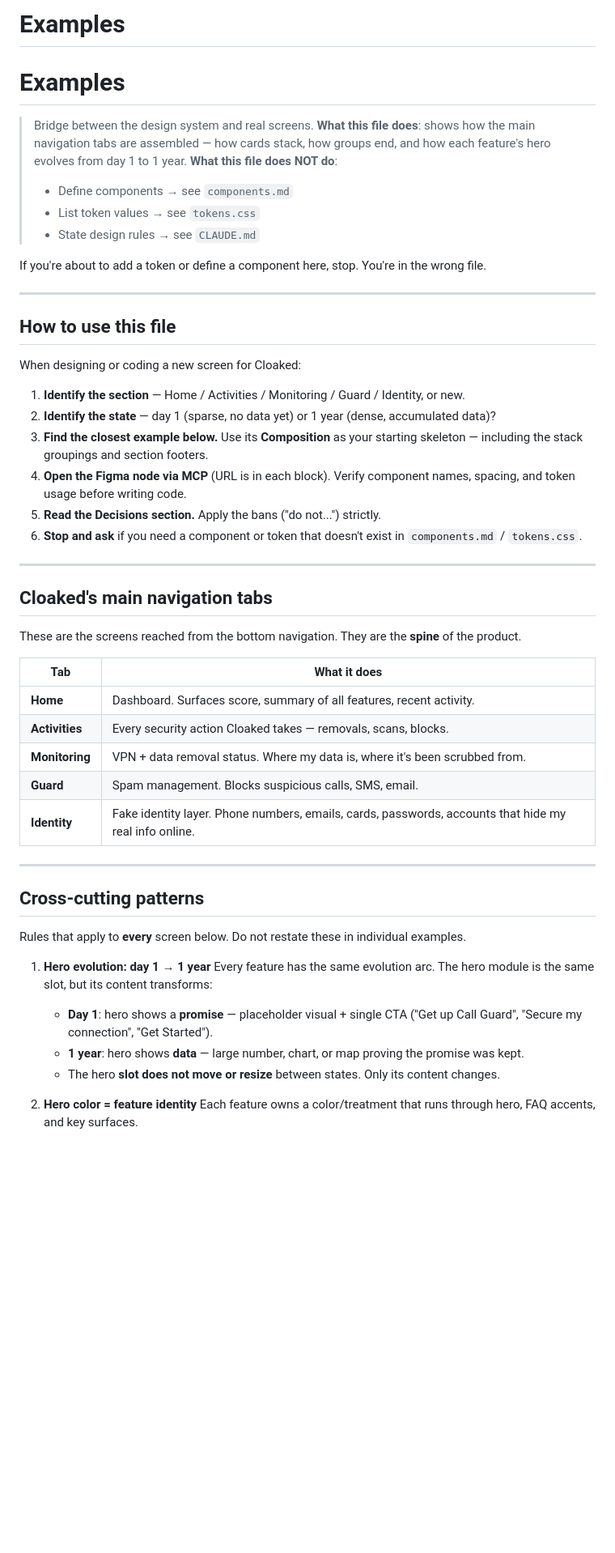
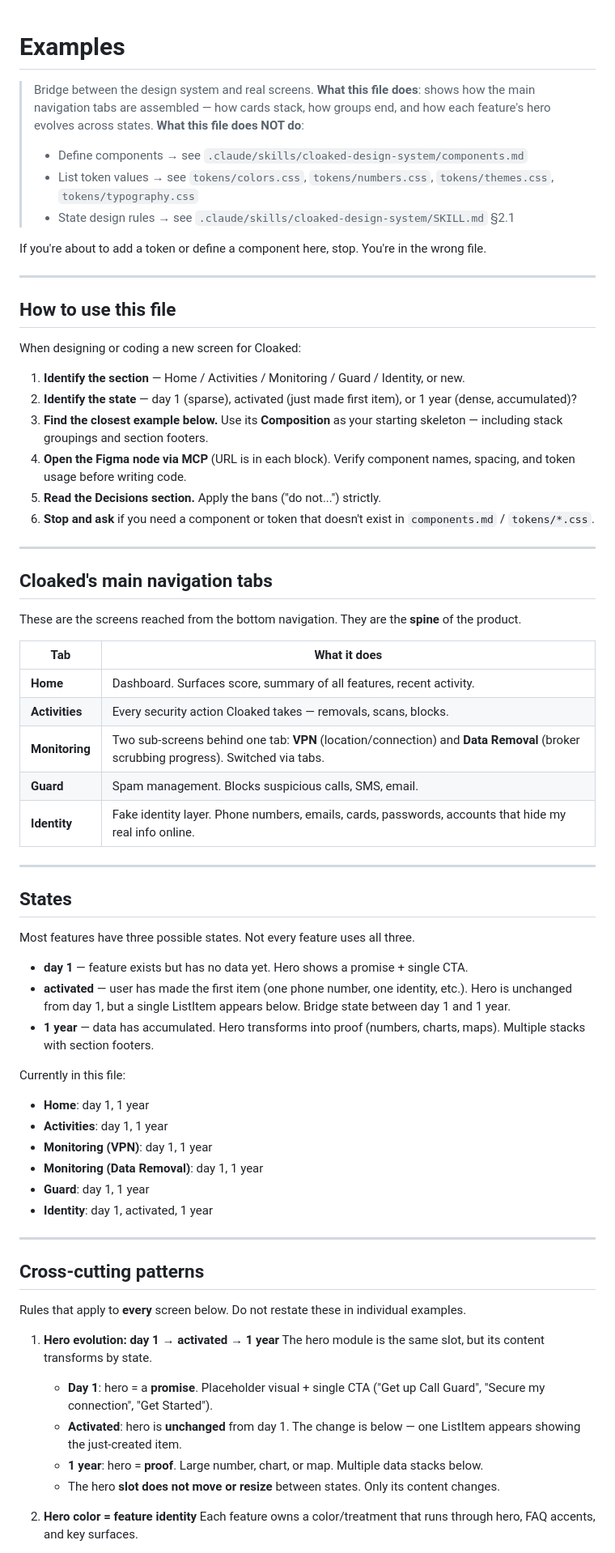
Before and after one commit to PS-Cloaked/cloaked-design-md, a Markdown page: examples.md, the part around one of its changes. Shown at 81% size. Rendered like a GitHub page; blank space fills up the shorter version.

Commit message:
expand examples.md skeleton to 12 blocks (split Monitoring, add activated state)

```diff
--- a/examples.md
+++ b/examples.md
@@ -1,13 +1,11 @@
-# Examples
-
 # Examples
 
 > Bridge between the design system and real screens.
-> **What this file does**: shows how the main navigation tabs are assembled — how cards stack, how groups end, and how each feature's hero evolves from day 1 to 1 year.
+> **What this file does**: shows how the main navigation tabs are assembled — how cards stack, how groups end, and how each feature's hero evolves across states.
 > **What this file does NOT do**:
-> - Define components → see `components.md`
-> - List token values → see `tokens.css`
-> - State design rules → see `CLAUDE.md`
+> - Define components → see `.claude/skills/cloaked-design-system/components.md`
+> - List token values → see `tokens/colors.css`, `tokens/numbers.css`, `tokens/themes.css`, `tokens/typography.css`
+> - State design rules → see `.claude/skills/cloaked-design-system/SKILL.md` §2.1
 
 If you're about to add a token or define a component here, stop. You're in the wrong file.
 
@@ -18,11 +16,11 @@ If you're about to add a token or define a component here, stop. You're in the w
 When designing or coding a new screen for Cloaked:
 
 1. **Identify the section** — Home / Activities / Monitoring / Guard / Identity, or new.
-2. **Identify the state** — day 1 (sparse, no data yet) or 1 year (dense, accumulated data)?
-3. **Find the closest example below.** Use its **Composition** as your starting skeleton — including the stack groupings and section footers.
+2. **Identify the state** — day 1 (sparse), activated (just made first item), or 1 year (dense, accumulated)?
+3. **Find the closest example below.** Use its **Composition** as your starting skeleton — including stack groupings and section footers.
 4. **Open the Figma node via MCP** (URL is in each block). Verify component names, spacing, and token usage before writing code.
 5. **Read the Decisions section.** Apply the bans ("do not...") strictly.
-6. **Stop and ask** if you need a component or token that doesn't exist in `components.md` / `tokens.css`.
+6. **Stop and ask** if you need a component or token that doesn't exist in `components.md` / `tokens/*.css`.
 
 ---
 
@@ -34,9 +32,27 @@ These are the screens reached from the bottom navigation. They are the **spine**
 |-----|--------------|
 | **Home** | Dashboard. Surfaces score, summary of all features, recent activity. |
 | **Activities** | Every security action Cloaked takes — removals, scans, blocks. |
-| **Monitoring** | VPN + data removal status. Where my data is, where it's been scrubbed from. |
+| **Monitoring** | Two sub-screens behind one tab: **VPN** (location/connection) and **Data Removal** (broker scrubbing progress). Switched via tabs. |
 | **Guard** | Spam management. Blocks suspicious calls, SMS, email. |
 | **Identity** | Fake identity layer. Phone numbers, emails, cards, passwords, accounts that hide my real info online. |
+
+---
+
+## States
+
+Most features have three possible states. Not every feature uses all three.
+
+- **day 1** — feature exists but has no data yet. Hero shows a promise + single CTA.
+- **activated** — user has made the first item (one phone number, one identity, etc.). Hero is unchanged from day 1, but a single ListItem appears below. Bridge state between day 1 and 1 year.
+- **1 year** — data has accumulated. Hero transforms into proof (numbers, charts, maps). Multiple stacks with section footers.
+
+Currently in this file:
+- **Home**: day 1, 1 year
+- **Activities**: day 1, 1 year
+- **Monitoring (VPN)**: day 1, 1 year
+- **Monitoring (Data Removal)**: day 1, 1 year
+- **Guard**: day 1, 1 year
+- **Identity**: day 1, activated, 1 year
 
 ---
 
@@ -44,10 +60,11 @@ These are the screens reached from the bottom navigation. They are the **spine**
 
 Rules that apply to **every** screen below. Do not restate these in individual examples.
 
-1. **Hero evolution: day 1 → 1 year**
-   Every feature has the same evolution arc. The hero module is the same slot, but its content transforms:
-   - **Day 1**: hero shows a **promise** — placeholder visual + single CTA ("Get up Call Guard", "Secure my connection", "Get Started").
-   - **1 year**: hero shows **data** — large number, chart, or map proving the promise was kept.
+1. **Hero evolution: day 1 → activated → 1 year**
+   The hero module is the same slot, but its content transforms by state.
+   - **Day 1**: hero = a **promise**. Placeholder visual + single CTA ("Get up Call Guard", "Secure my connection", "Get Started").
+   - **Activated**: hero is **unchanged** from day 1. The change is below — one ListItem appears showing the just-created item.
+   - **1 year**: hero = **proof**. Large number, chart, or map. Multiple data stacks below.
    - The hero **slot does not move or resize** between states. Only its content changes.
 
 2. **Hero color = feature identity**
```
Also changed, not shown: other parts of examples.md (+110 -31 lines).
